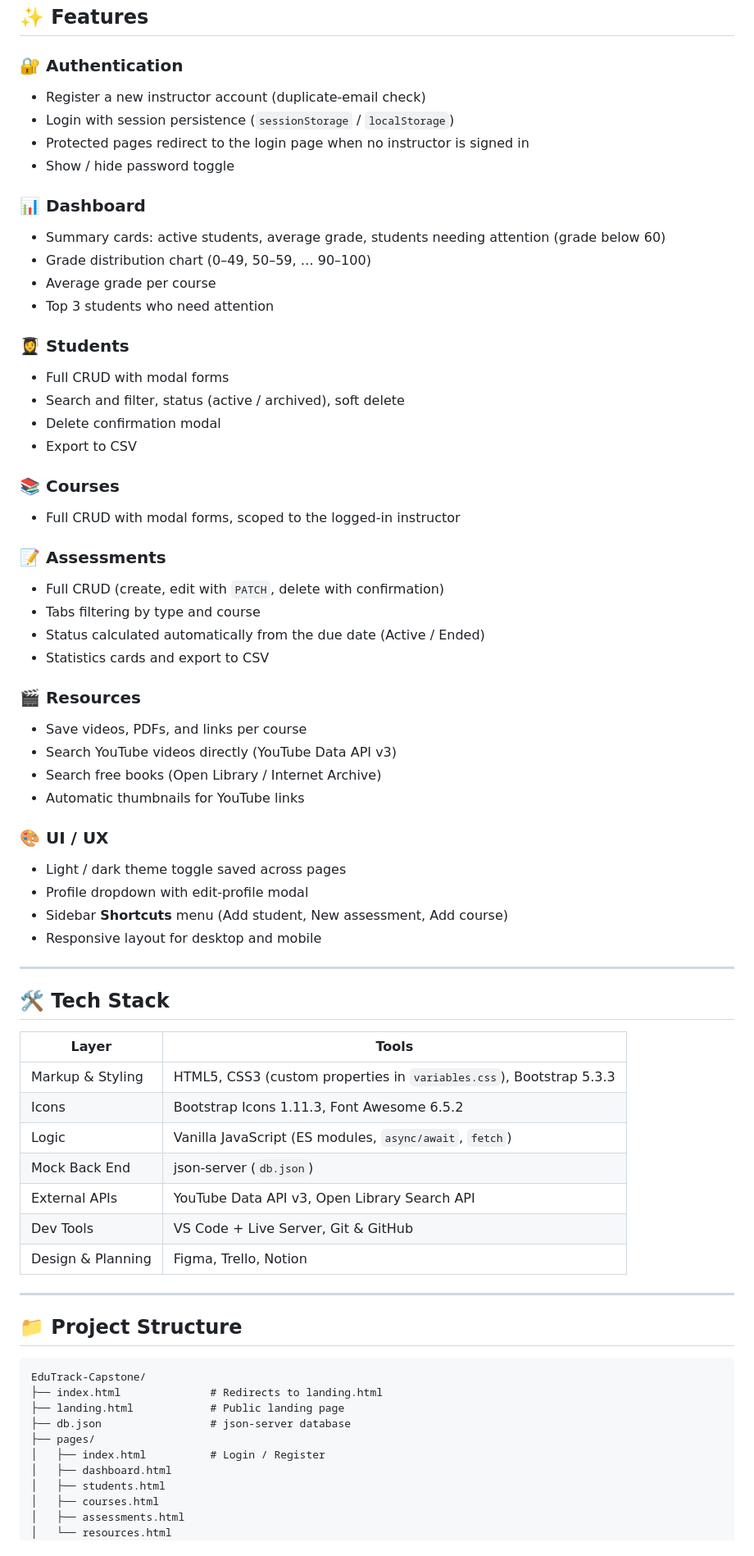
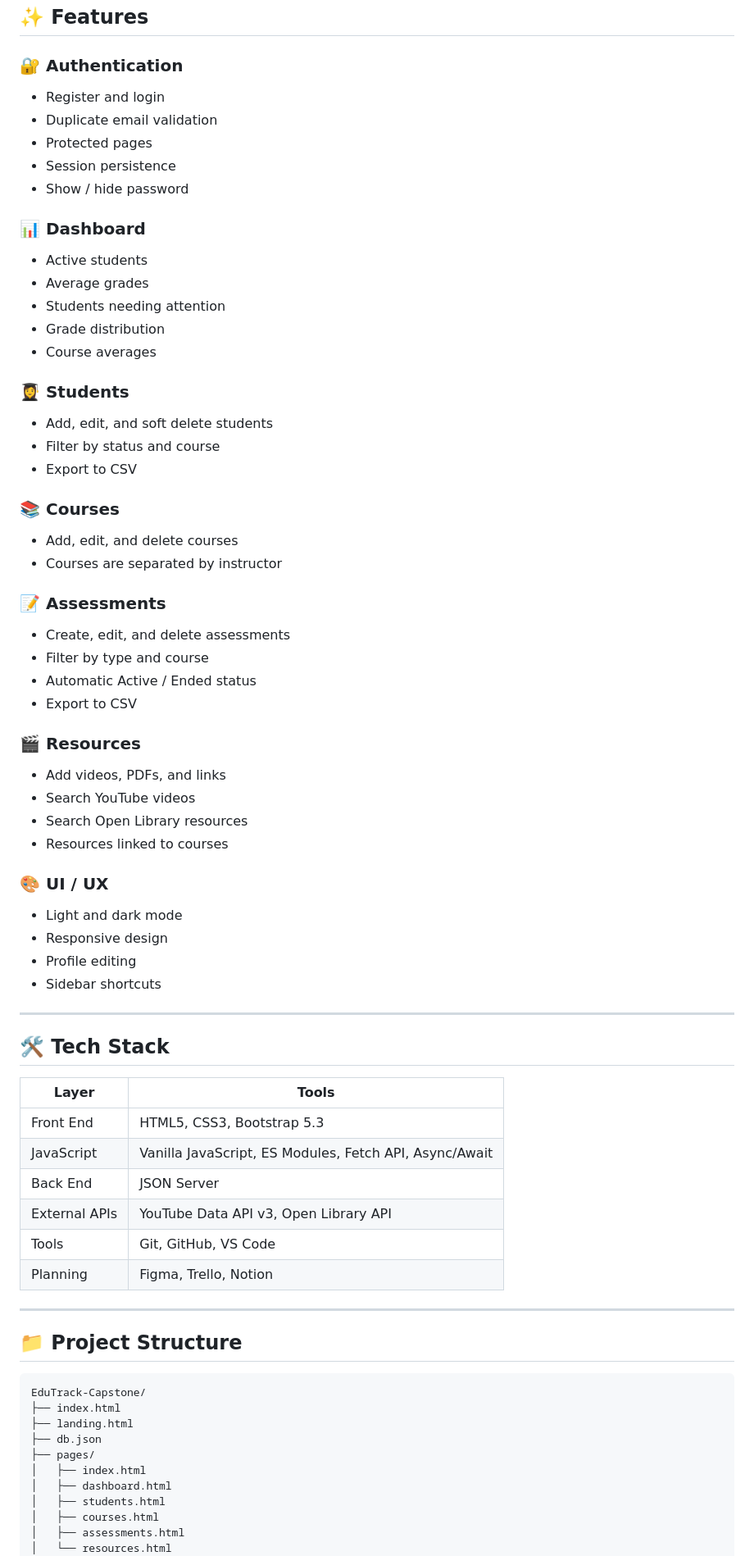
Before and after one commit to MotasemAlqam1/EduTrack-Capstone, a Markdown page: README.md, the part around one of its changes. Shown at 82% size. Drawn GitHub-style.

Commit message:
Refine README content and structure
Updated README to improve clarity and organization.

````diff
--- a/README.md
+++ b/README.md
@@ -61,43 +45,45 @@ The original project brief is included in the repo:
 ## ✨ Features
 
 ### 🔐 Authentication
-- Register a new instructor account (duplicate-email check)
-- Login with session persistence (`sessionStorage` / `localStorage`)
-- Protected pages redirect to the login page when no instructor is signed in
-- Show / hide password toggle
+- Register and login
+- Duplicate email validation
+- Protected pages
+- Session persistence
+- Show / hide password
 
 ### 📊 Dashboard
-- Summary cards: active students, average grade, students needing attention (grade below 60)
-- Grade distribution chart (0–49, 50–59, … 90–100)
-- Average grade per course
-- Top 3 students who need attention
+- Active students
+- Average grades
+- Students needing attention
+- Grade distribution
+- Course averages
 
 ### 👩‍🎓 Students
-- Full CRUD with modal forms
-- Search and filter, status (active / archived), soft delete
-- Delete confirmation modal
+- Add, edit, and soft delete students
+- Filter by status and course
 - Export to CSV
 
 ### 📚 Courses
-- Full CRUD with modal forms, scoped to the logged-in instructor
+- Add, edit, and delete courses
+- Courses are separated by instructor
 
 ### 📝 Assessments
-- Full CRUD (create, edit with `PATCH`, delete with confirmation)
-- Tabs filtering by type and course
-- Status calculated automatically from the due date (Active / Ended)
-- Statistics cards and export to CSV
+- Create, edit, and delete assessments
+- Filter by type and course
+- Automatic Active / Ended status
+- Export to CSV
 
 ### 🎬 Resources
-- Save videos, PDFs, and links per course
-- Search YouTube videos directly (YouTube Data API v3)
-- Search free books (Open Library / Internet Archive)
-- Automatic thumbnails for YouTube links
+- Add videos, PDFs, and links
+- Search YouTube videos
+- Search Open Library resources
+- Resources linked to courses
 
 ### 🎨 UI / UX
-- Light / dark theme toggle saved across pages
-- Profile dropdown with edit-profile modal
-- Sidebar **Shortcuts** menu (Add student, New assessment, Add course)
-- Responsive layout for desktop and mobile
+- Light and dark mode
+- Responsive design
+- Profile editing
+- Sidebar shortcuts
 
 ---
 
@@ -105,25 +91,24 @@ The original project brief is included in the repo:
 
 | Layer | Tools |
 | --- | --- |
-| Markup & Styling | HTML5, CSS3 (custom properties in `variables.css`), Bootstrap 5.3.3 |
-| Icons | Bootstrap Icons 1.11.3, Font Awesome 6.5.2 |
-| Logic | Vanilla JavaScript (ES modules, `async/await`, `fetch`) |
-| Mock Back End | json-server (`db.json`) |
-| External APIs | YouTube Data API v3, Open Library Search API |
-| Dev Tools | VS Code + Live Server, Git & GitHub |
-| Design & Planning | Figma, Trello, Notion |
+| Front End | HTML5, CSS3, Bootstrap 5.3 |
+| JavaScript | Vanilla JavaScript, ES Modules, Fetch API, Async/Await |
+| Back End | JSON Server |
+| External APIs | YouTube Data API v3, Open Library API |
+| Tools | Git, GitHub, VS Code |
+| Planning | Figma, Trello, Notion |
 
 ---
 
 ## 📁 Project Structure
 
-```
+```text
 EduTrack-Capstone/
-├── index.html              # Redirects to landing.html
-├── landing.html            # Public landing page
-├── db.json                 # json-server database
+├── index.html
+├── landing.html
+├── db.json
 ├── pages/
-│   ├── index.html          # Login / Register
+│   ├── index.html
 │   ├── dashboard.html
 │   ├── students.html
 │   ├── courses.html
````
Also changed, not shown: other parts of README.md (+40 -102 lines).
